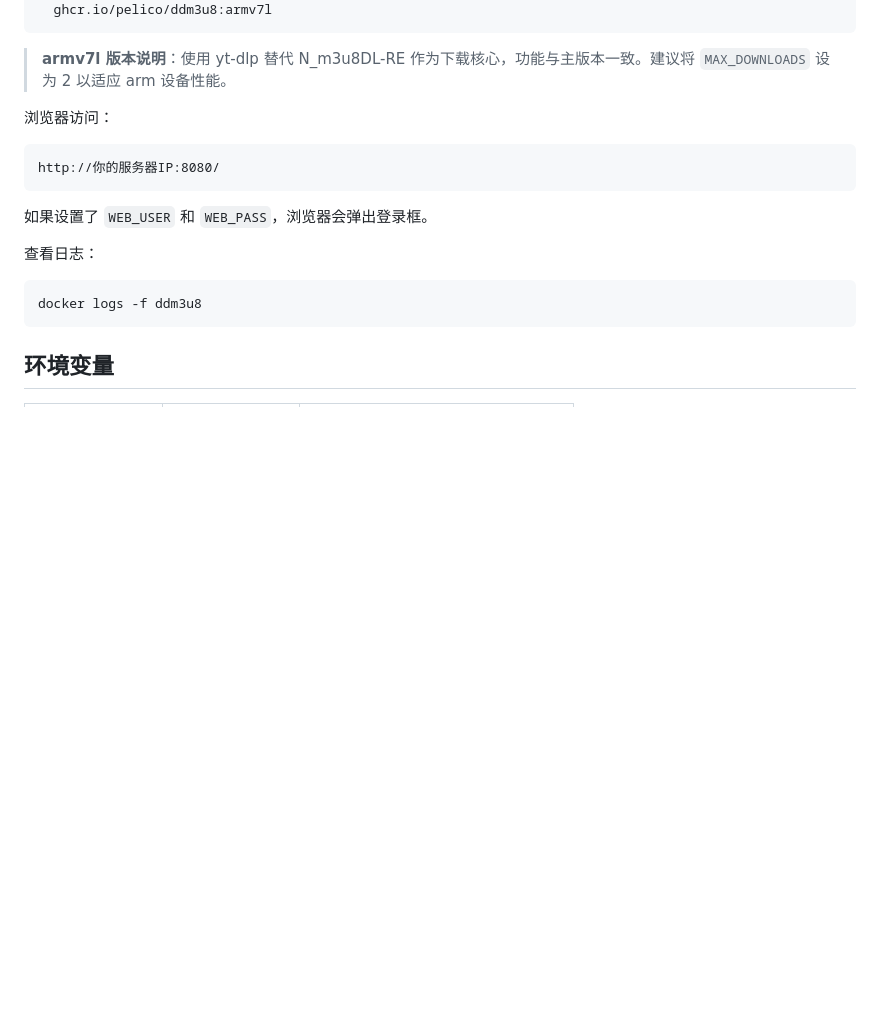
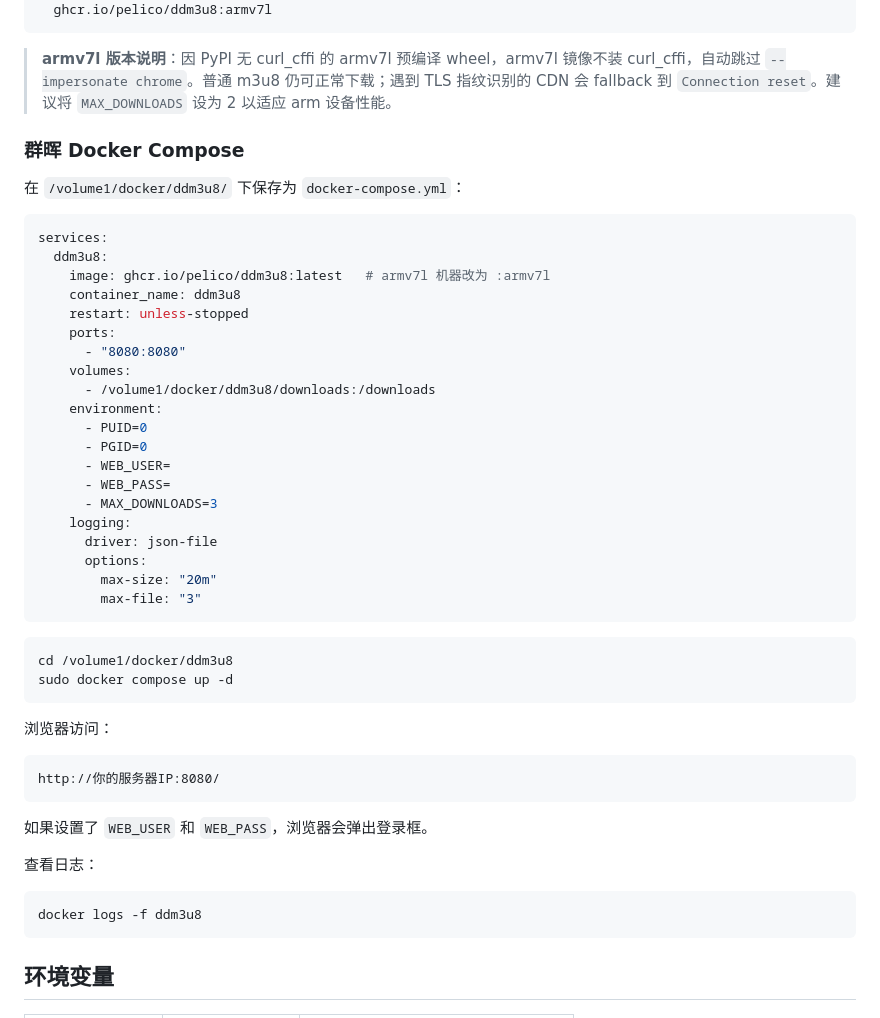
Before and after one commit to pelico/DDM3U8, a Markdown page: README.md, the part around one of its changes. GitHub-like rendering; blank space fills up the shorter version.

````diff
--- a/README.md
+++ b/README.md
@@ -71,7 +78,39 @@ docker run -d \
   ghcr.io/pelico/ddm3u8:armv7l
 ```
 
-> **armv7l 版本说明**：使用 yt-dlp 替代 N_m3u8DL-RE 作为下载核心，功能与主版本一致。建议将 `MAX_DOWNLOADS` 设为 2 以适应 arm 设备性能。
+> **armv7l 版本说明**：因 PyPI 无 curl_cffi 的 armv7l 预编译 wheel，armv7l 镜像不装 curl_cffi，自动跳过 `--impersonate chrome`。普通 m3u8 仍可正常下载；遇到 TLS 指纹识别的 CDN 会 fallback 到 `Connection reset`。建议将 `MAX_DOWNLOADS` 设为 2 以适应 arm 设备性能。
+
+### 群晖 Docker Compose
+
+在 `/volume1/docker/ddm3u8/` 下保存为 `docker-compose.yml`：
+
+```yaml
+services:
+  ddm3u8:
+    image: ghcr.io/pelico/ddm3u8:latest   # armv7l 机器改为 :armv7l
+    container_name: ddm3u8
+    restart: unless-stopped
+    ports:
+      - "8080:8080"
+    volumes:
+      - /volume1/docker/ddm3u8/downloads:/downloads
+    environment:
+      - PUID=0
+      - PGID=0
+      - WEB_USER=
+      - WEB_PASS=
+      - MAX_DOWNLOADS=3
+    logging:
+      driver: json-file
+      options:
+        max-size: "20m"
+        max-file: "3"
+```
+
+```bash
+cd /volume1/docker/ddm3u8
+sudo docker compose up -d
+```
 
 浏览器访问：
 
````
Also changed, not shown: other parts of README.md (+25 -10 lines).
